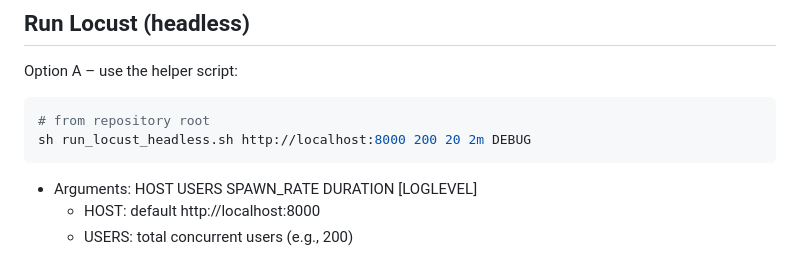
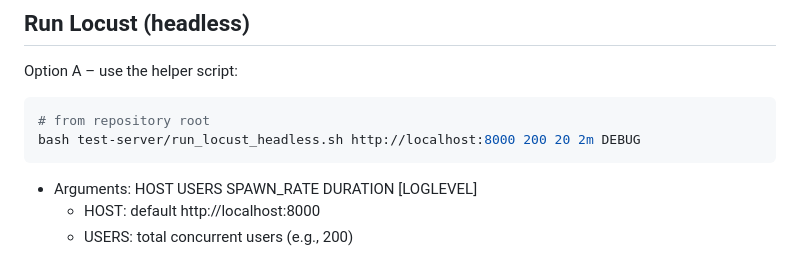
Before and after one commit to Sabreclaw/catboost-xgboost-lightgbm, a Markdown page: test-server/README.md, the part around the change. GitHub-like rendering.

````diff
--- a/test-server/README.md
+++ b/test-server/README.md
@@ -45,7 +45,7 @@ This repository includes a simple Locust setup to stress test the FastAPI infere
 Option A – use the helper script:
 ```bash
 # from repository root
-sh run_locust_headless.sh http://localhost:8000 200 20 2m DEBUG
+bash test-server/run_locust_headless.sh http://localhost:8000 200 20 2m DEBUG
 ```
 - Arguments: HOST USERS SPAWN_RATE DURATION [LOGLEVEL]
   - HOST: default http://localhost:8000
````
Also changed, not shown: README.md (+50 -17 lines).
